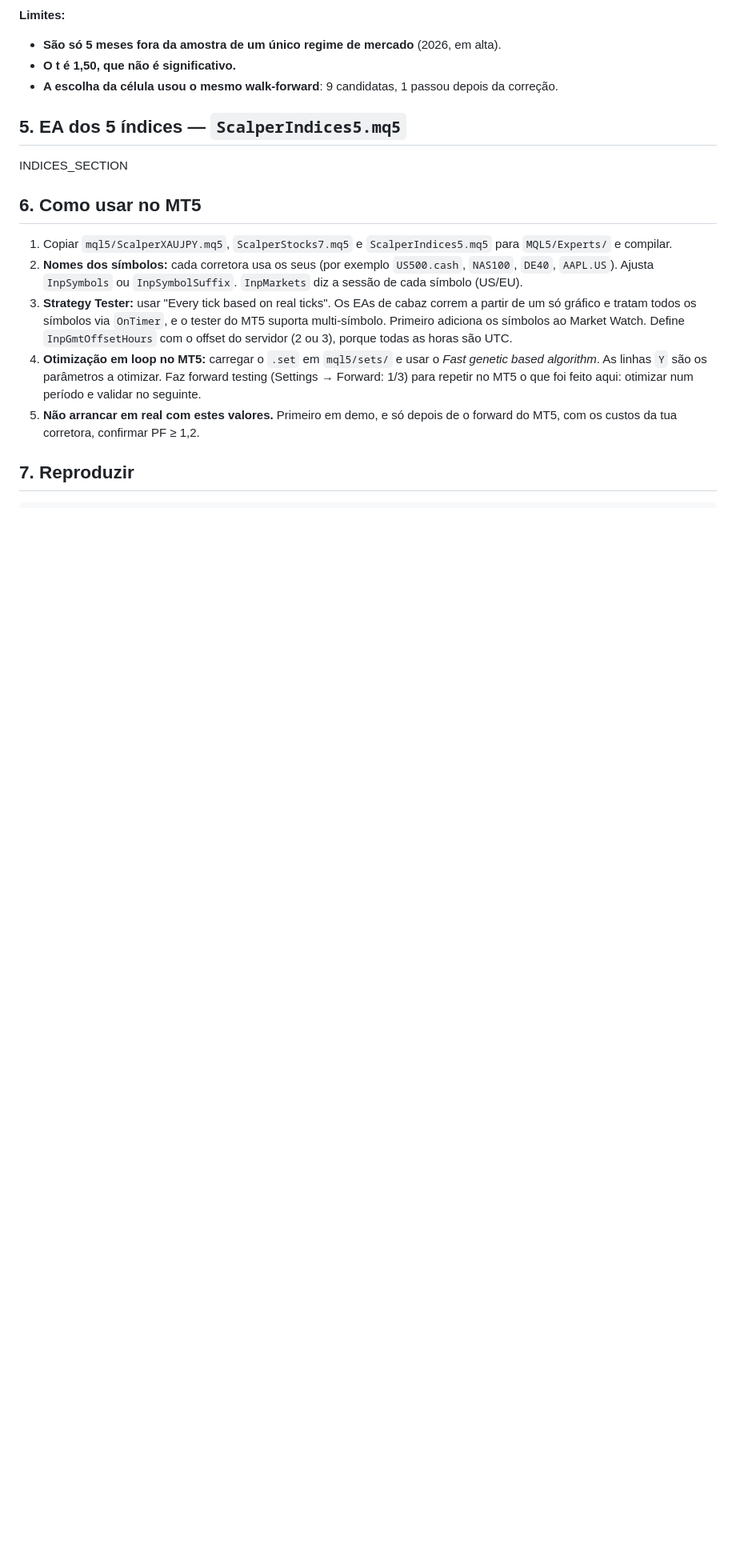
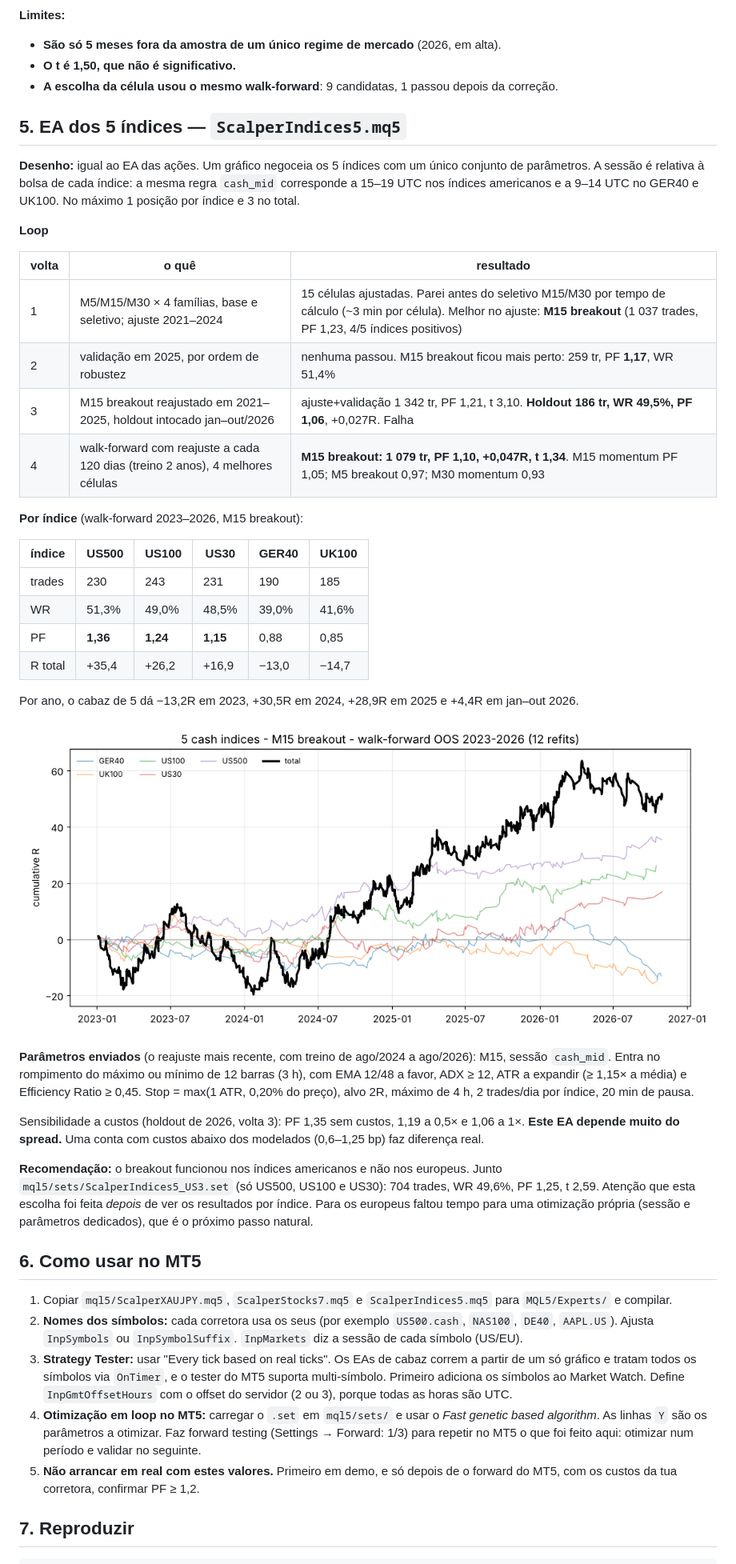
Before and after one commit to Jamirovsky/TestRep1, a Markdown page: docs/RESULTS_V2.md, the part around one of its changes. Shown at 80% size. Rendered like a GitHub page; pictures changed too: reports/indices5_wf_oos_r.png (added); blank space fills up the shorter version.

Commit message:
Indices basket loop (walk-forward 2023-2026), ScalperIndices5 + US-only set, report RESULTS_V2
- indices: 4-round loop; M15 breakout ships (WF OOS 1079 trades PF 1.10; US-only PF 1.25 t 2.59)
- cumulative-R charts for the basket walk-forwards
- docs/RESULTS_V2.md: XAUJPY, stocks and indices loops, per-symbol/per-month tables, MT5 usage

Co-Authored-By: Claude Opus 5.5 <noreply@anthropic.com>
Claude-Session: https://claude.ai/code/session_01EQjjCx9BdaUSh8buLVwg4E

```diff
--- a/docs/RESULTS_V2.md
+++ b/docs/RESULTS_V2.md
@@ -155,7 +160,50 @@ e 60 min de pausa.
 
 ## 5. EA dos 5 índices — `ScalperIndices5.mq5`
 
-INDICES_SECTION
+**Desenho:** igual ao EA das ações. Um gráfico negoceia os 5 índices com um
+único conjunto de parâmetros. A sessão é relativa à bolsa de cada índice: a
+mesma regra `cash_mid` corresponde a 15–19 UTC nos índices americanos e a
+9–14 UTC no GER40 e UK100. No máximo 1 posição por índice e 3 no total.
+
+**Loop**
+
+| volta | o quê | resultado |
+|---|---|---|
+| 1 | M5/M15/M30 × 4 famílias, base e seletivo; ajuste 2021–2024 | 15 células ajustadas. Parei antes do seletivo M15/M30 por tempo de cálculo (~3 min por célula). Melhor no ajuste: **M15 breakout** (1 037 trades, PF 1,23, 4/5 índices positivos) |
+| 2 | validação em 2025, por ordem de robustez | nenhuma passou. M15 breakout ficou mais perto: 259 tr, PF **1,17**, WR 51,4% |
+| 3 | M15 breakout reajustado em 2021–2025, holdout intocado jan–out/2026 | ajuste+validação 1 342 tr, PF 1,21, t 3,10. **Holdout 186 tr, WR 49,5%, PF 1,06**, +0,027R. Falha |
+| 4 | walk-forward com reajuste a cada 120 dias (treino 2 anos), 4 melhores células | **M15 breakout: 1 079 tr, PF 1,10, +0,047R, t 1,34**. M15 momentum PF 1,05; M5 breakout 0,97; M30 momentum 0,93 |
+
+**Por índice** (walk-forward 2023–2026, M15 breakout):
+
+| índice | US500 | US100 | US30 | GER40 | UK100 |
+|---|---|---|---|---|---|
+| trades | 230 | 243 | 231 | 190 | 185 |
+| WR | 51,3% | 49,0% | 48,5% | 39,0% | 41,6% |
+| PF | **1,36** | **1,24** | **1,15** | 0,88 | 0,85 |
+| R total | +35,4 | +26,2 | +16,9 | −13,0 | −14,7 |
+
+Por ano, o cabaz de 5 dá −13,2R em 2023, +30,5R em 2024, +28,9R em 2025 e
++4,4R em jan–out 2026.
+
+![índices](../reports/indices5_wf_oos_r.png)
+
+**Parâmetros enviados** (o reajuste mais recente, com treino de ago/2024 a
+ago/2026): M15, sessão `cash_mid`. Entra no rompimento do máximo ou mínimo de
+12 barras (3 h), com EMA 12/48 a favor, ADX ≥ 12, ATR a expandir (≥ 1,15× a
+média) e Efficiency Ratio ≥ 0,45. Stop = max(1 ATR, 0,20% do preço), alvo 2R,
+máximo de 4 h, 2 trades/dia por índice, 20 min de pausa.
+
+Sensibilidade a custos (holdout de 2026, volta 3): PF 1,35 sem custos, 1,19 a
+0,5× e 1,06 a 1×. **Este EA depende muito do spread.** Uma conta com custos
+abaixo dos modelados (0,6–1,25 bp) faz diferença real.
+
+**Recomendação:** o breakout funcionou nos índices americanos e não nos
+europeus. Junto `mql5/sets/ScalperIndices5_US3.set` (só US500, US100 e US30):
+704 trades, WR 49,6%, PF 1,25, t 2,59. Atenção que esta escolha foi feita
+*depois* de ver os resultados por índice. Para os europeus faltou tempo para uma
+otimização própria (sessão e parâmetros dedicados), que é o próximo passo
+natural.
 
 ## 6. Como usar no MT5
 
```
Also changed, not shown: other parts of docs/RESULTS_V2.md (+10 -2 lines), README.md (+6 -1 lines), 4 other files.
